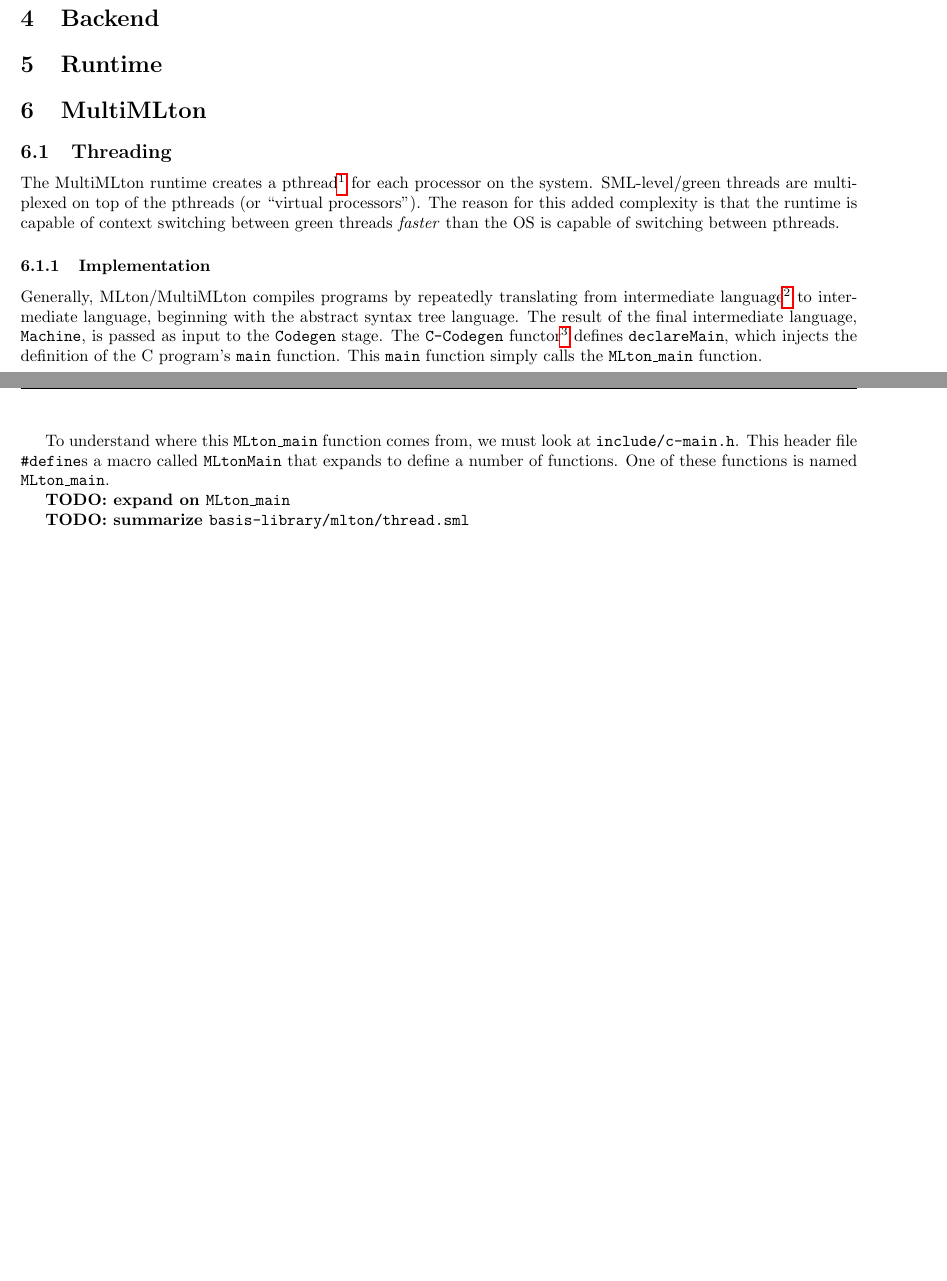
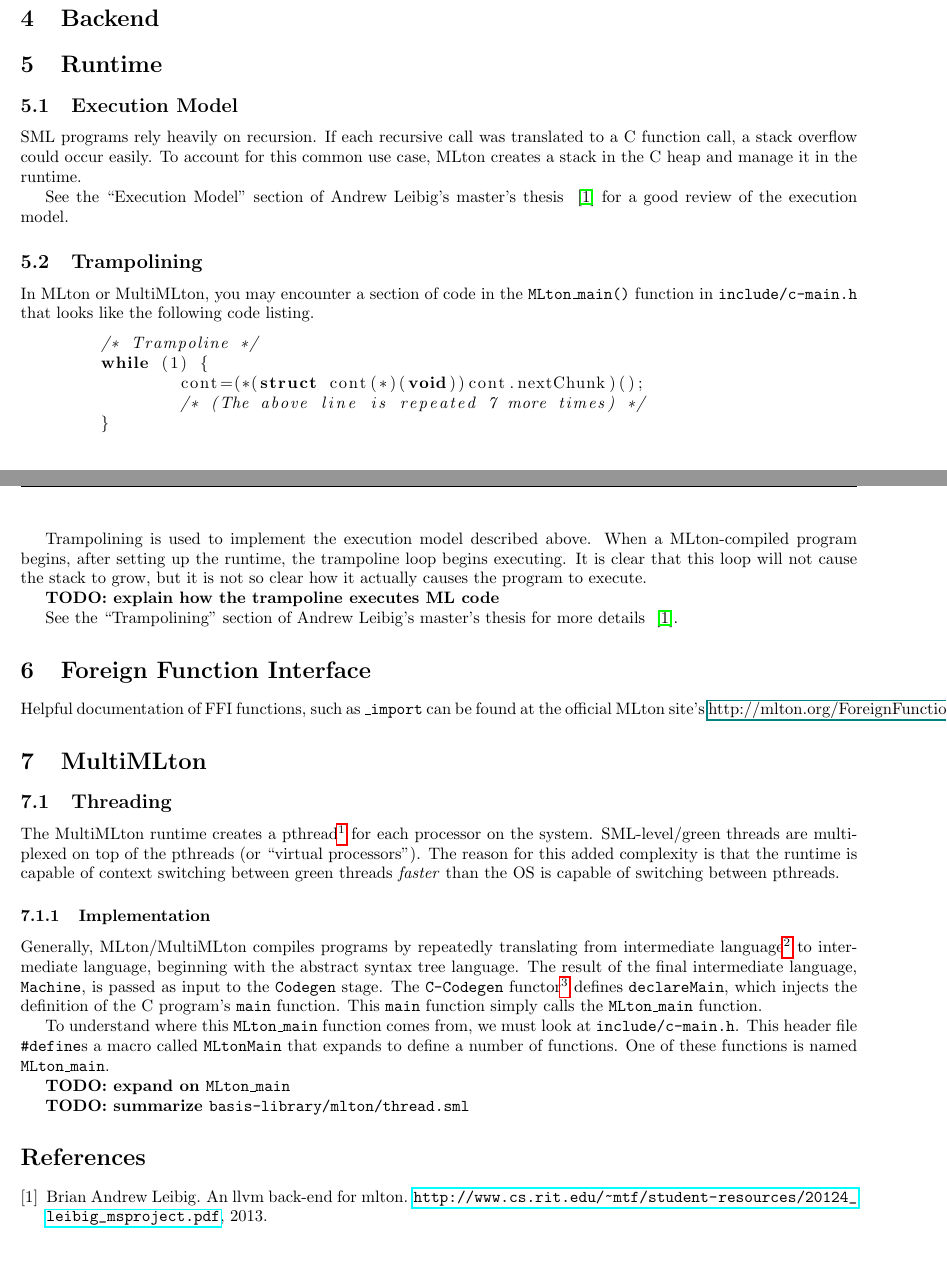
Before and after one commit to UBMLtonGroup/HackersGuide, a LaTeX document (MLtonHackersGuide.tex): two parts of pages 3 and 4 of 4, joined at a grey line, cut so that both start at the same text, the shorter picture padded with empty space. Compiled offline with pdfLaTeX.

Commit message:
initial description of exec model and trampolining

```diff
--- a/MLtonHackersGuide.tex
+++ b/MLtonHackersGuide.tex
@@ -5,6 +5,8 @@
 \usepackage{fancyvrb}
 \usepackage{fancyhdr}
 \usepackage{lastpage}
+\usepackage{listings}
+\usepackage{url}
 
 \title{MLton Hacker's Guide (Do Panic)}
 \author{Vasanth Subramanian, Bhushan Shitole, Nathan Burgers}
@@ -103,7 +105,46 @@ Syntax Tree that MLton creates after parsing the text of a Standard-ML program.
 
 \section{Runtime}
 
+\subsection{Execution Model}
 
+SML programs rely heavily on recursion. If each recursive call was
+translated to a C function call, a stack overflow could occur
+easily. To account for this common use case, MLton creates a stack in
+the C heap and manage it in the runtime.
+
+See the ``Execution Model'' section of Andrew Leibig's master's thesis
+~\cite{Leibig13} for a good review of the execution model.
+
+\subsection{Trampolining}
+
+In MLton or MultiMLton, you may encounter a section of code in the
+\texttt{MLton\_main()} function in \texttt{include/c-main.h} that looks
+like the following code listing.
+
+\lstset{language=C}
+\begin{lstlisting}
+        /* Trampoline */
+        while (1) {
+                cont=(*(struct cont(*)(void))cont.nextChunk)();
+                /* (The above line is repeated 7 more times) */
+        }
+\end{lstlisting}
+
+Trampolining is used to implement the execution model described
+above.  When a MLton-compiled program begins, after setting up the
+runtime, the trampoline loop begins executing.  It is clear that this
+loop will not cause the stack to grow, but it is not so clear how it
+actually causes the program to execute.
+
+\textbf{TODO: explain how the trampoline executes ML code}
+
+See the ``Trampolining'' section of Andrew Leibig's master's thesis for more details ~\cite{Leibig13}.
+
+\section{Foreign Function Interface}
+
+Helpful documentation of FFI functions, such as \texttt{\_import} can
+be found at the official MLton site's
+\href{ForeignFunctionInterfaceSyntax page}{http://mlton.org/ForeignFunctionInterfaceSyntax}.
 
 \section{MultiMLton}
 \subsection{Threading}
@@ -141,6 +182,9 @@ define a number of functions. One of these functions is named
 
 \textbf{TODO: summarize \texttt{basis-library/mlton/thread.sml}}
 
+\bibliography{References}{}
+\bibliographystyle{plain}
+
 \end{document}
 %%% Local Variables:
 %%% mode: latex
```
Also changed, not shown: References.bib (added, +6 -0 lines).
